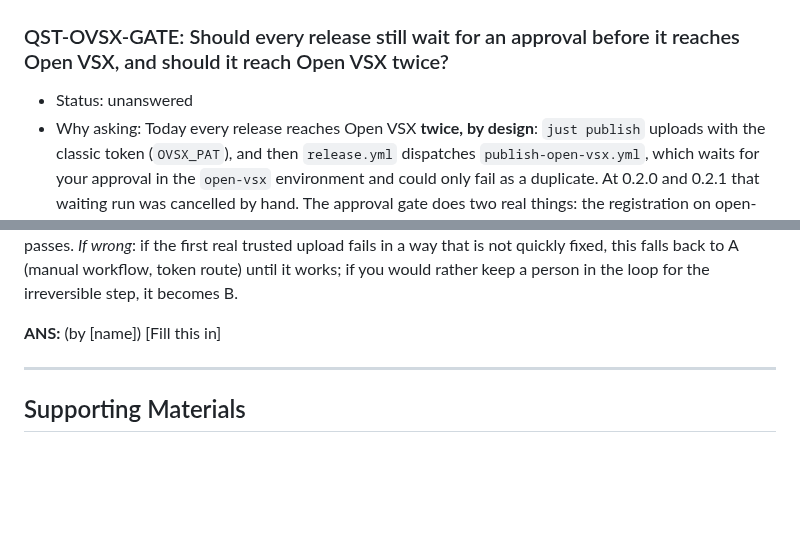
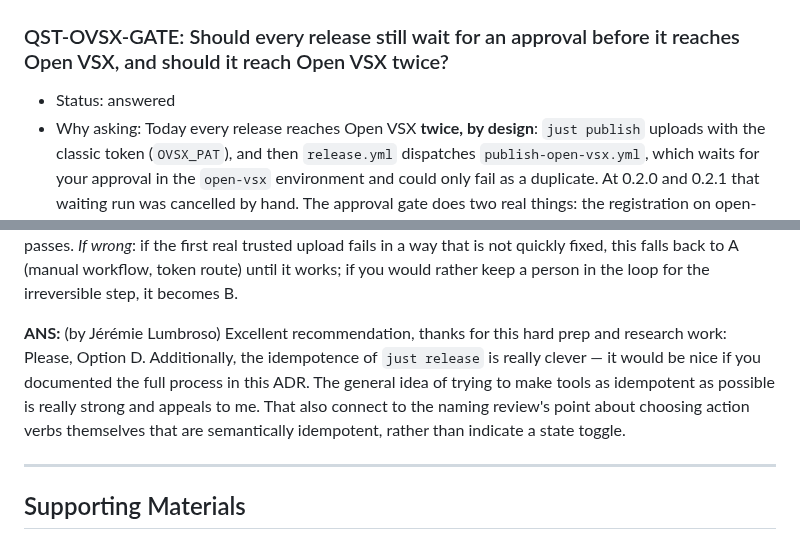
Before and after one commit to jlumbroso/porthole, a Markdown page: docs/adr/0012-publish-to-open-vsx-through-trusted-publishing-with-the-marketplace-token-kept-for-now.md, 2 parts joined by grey strips. Drawn GitHub-style; blank space fills up the shorter version.

Commit message:
docs: human feedback on ADRs 0012

```diff
--- a/docs/adr/0012-publish-to-open-vsx-through-trusted-publishing-with-the-marketplace-token-kept-for-now.md
+++ b/docs/adr/0012-publish-to-open-vsx-through-trusted-publishing-with-the-marketplace-token-kept-for-now.md
@@ -79,7 +79,7 @@ Yes, okay let's research this, Option A.
 ---
 
 ### QST-OVSX-GATE: Should every release still wait for an approval before it reaches Open VSX, and should it reach Open VSX twice?
-- Status: unanswered
+- Status: answered
 - Why asking: Today every release reaches Open VSX **twice, by design**: `just publish` uploads with the classic token (`OVSX_PAT`), and then `release.yml` dispatches `publish-open-vsx.yml`, which waits for your approval in the `open-vsx` environment and could only fail as a duplicate. At 0.2.0 and 0.2.1 that waiting run was cancelled by hand. The approval gate does two real things: the registration on open-vsx.org trusts whoever can run the workflow file, so a reviewer stands between a run and the registry, and a gate stops a duplicate upload. It does **not** keep the publish "a human act": that rule was never yours (it came from a founding brief, and the wording is being corrected). The workflow's real upload, with the short-lived token, has never run for a real new version; only the token exchange was rehearsed.
 - Need: pick a letter (or override: any shape answers)
 
@@ -93,8 +93,8 @@ Options:
 
 **D — C with guardrails, and one command for the rest.** *Rationale*: the approval click costs a person attention every release and buys little once the guardrails exist (the registration pins workflow, repository and environment; a tag ruleset and an environment restricted to `v*` tags limit who can reach the registry; the CI-green-on-main check stops a bad commit). The per-release burden becomes: the human decides, a seat runs `just release X.Y.Z`, and the model needs one command instead of tag, publish, cancel and remember. Making `just publish` skip an already-live Open VSX version removes the double upload without the cancellation ritual. My earlier A only removed the cancellation and kept the click. *Confidence*: 0.65 — because the guardrails are standard but the upload with the short-lived token has never run for a real version, so the first release through D should be watched and `OVSX_PAT` kept as a fallback until it passes. *If wrong*: if the first real trusted upload fails in a way that is not quickly fixed, this falls back to A (manual workflow, token route) until it works; if you would rather keep a person in the loop for the irreversible step, it becomes B.
 
-**ANS:** (by [name])
-[Fill this in]
+**ANS:** (by Jérémie Lumbroso)
+Excellent recommendation, thanks for this hard prep and research work: Please, Option D. Additionally, the idempotence of `just release` is really clever — it would be nice if you documented the full process in this ADR. The general idea of trying to make tools as idempotent as possible is really strong and appeals to me. That also connect to the naming review's point about choosing action verbs themselves that are semantically idempotent, rather than indicate a state toggle.
 
 ---
 
```
